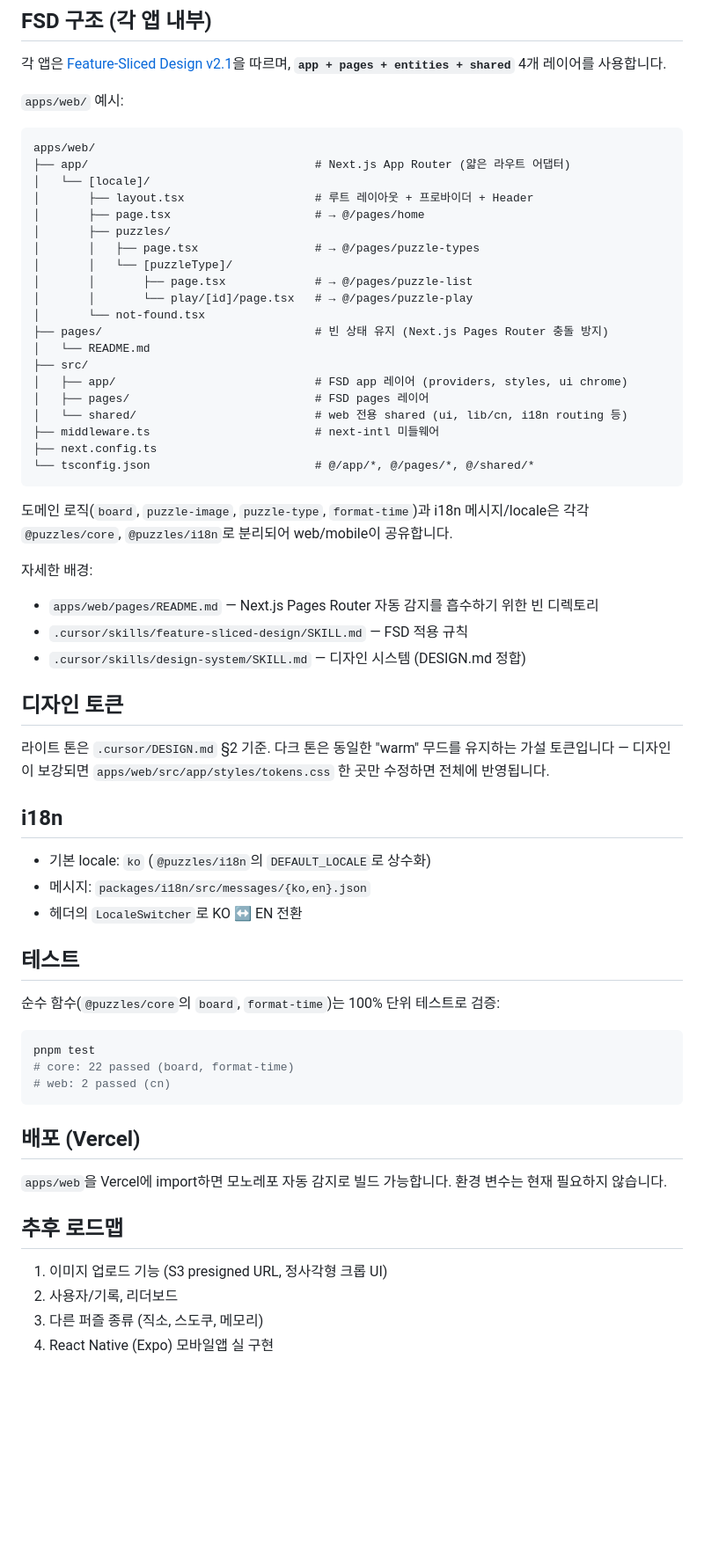
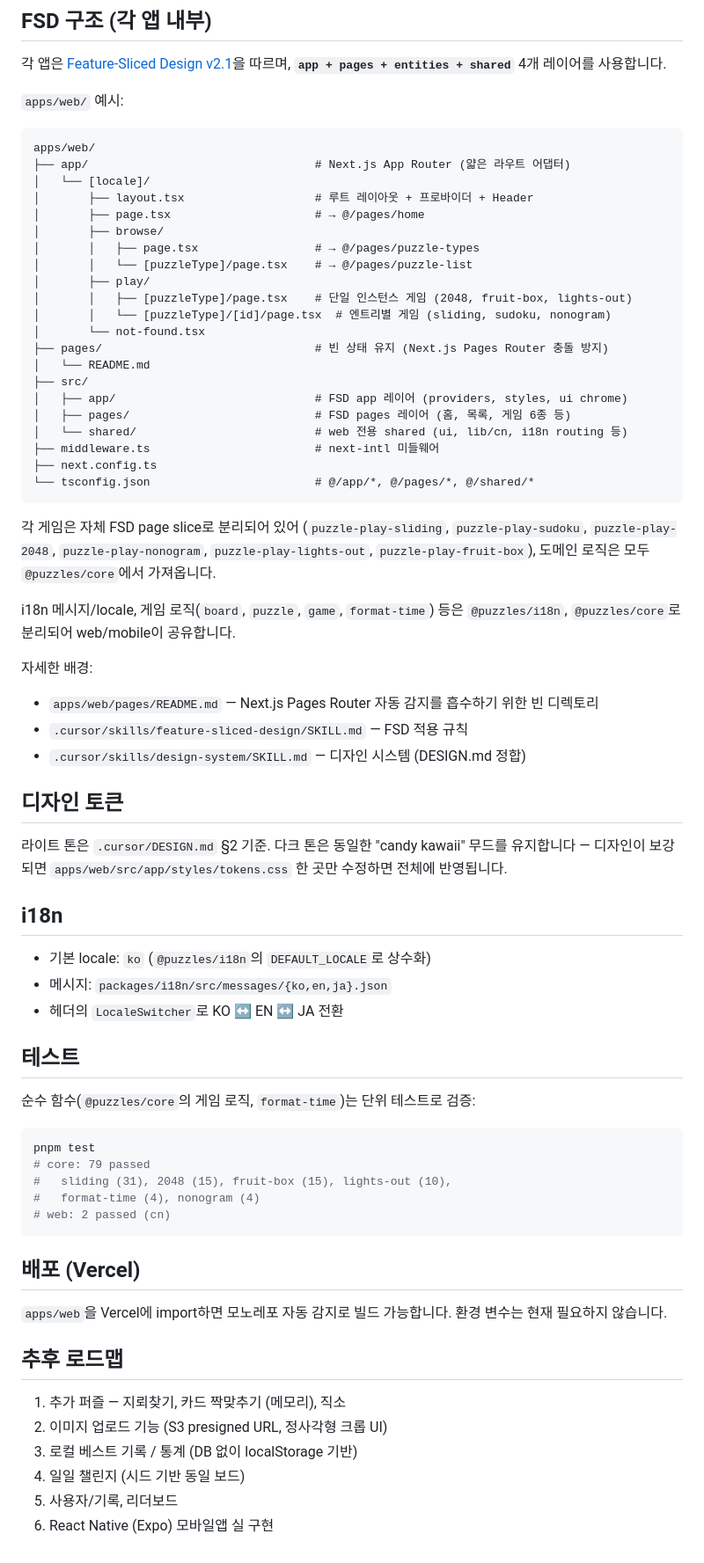
Before and after one commit to leehj322/puzzles, a Markdown page: docs/README.md, the part around one of its changes. Shown at 88% size. Drawn GitHub-style; blank space fills up the shorter version.

Commit message:
docs: move README into docs/ and refresh outdated content

````diff
--- a/README.md
+++ b/docs/README.md
@@ -76,26 +82,31 @@ apps/web/
 │   └── [locale]/
 │       ├── layout.tsx                   # 루트 레이아웃 + 프로바이더 + Header
 │       ├── page.tsx                     # → @/pages/home
-│       ├── puzzles/
+│       ├── browse/
 │       │   ├── page.tsx                 # → @/pages/puzzle-types
-│       │   └── [puzzleType]/
-│       │       ├── page.tsx             # → @/pages/puzzle-list
-│       │       └── play/[id]/page.tsx   # → @/pages/puzzle-play
+│       │   └── [puzzleType]/page.tsx    # → @/pages/puzzle-list
+│       ├── play/
+│       │   ├── [puzzleType]/page.tsx    # 단일 인스턴스 게임 (2048, fruit-box, lights-out)
+│       │   └── [puzzleType]/[id]/page.tsx  # 엔트리별 게임 (sliding, sudoku, nonogram)
 │       └── not-found.tsx
 ├── pages/                               # 빈 상태 유지 (Next.js Pages Router 충돌 방지)
 │   └── README.md
 ├── src/
 │   ├── app/                             # FSD app 레이어 (providers, styles, ui chrome)
-│   ├── pages/                           # FSD pages 레이어
+│   ├── pages/                           # FSD pages 레이어 (홈, 목록, 게임 6종 등)
 │   └── shared/                          # web 전용 shared (ui, lib/cn, i18n routing 등)
 ├── middleware.ts                        # next-intl 미들웨어
 ├── next.config.ts
 └── tsconfig.json                        # @/app/*, @/pages/*, @/shared/*
 ```
 
-도메인 로직(`board`, `puzzle-image`, `puzzle-type`, `format-time`)과 i18n
-메시지/locale은 각각 `@puzzles/core`, `@puzzles/i18n`로 분리되어 web/mobile이
-공유합니다.
+각 게임은 자체 FSD page slice로 분리되어 있어 (`puzzle-play-sliding`,
+`puzzle-play-sudoku`, `puzzle-play-2048`, `puzzle-play-nonogram`,
+`puzzle-play-lights-out`, `puzzle-play-fruit-box`), 도메인 로직은 모두
+`@puzzles/core`에서 가져옵니다.
+
+i18n 메시지/locale, 게임 로직(`board`, `puzzle`, `game`, `format-time`) 등은
+`@puzzles/i18n`, `@puzzles/core`로 분리되어 web/mobile이 공유합니다.
 
 자세한 배경:
 
@@ -105,23 +116,25 @@ apps/web/
 
 ## 디자인 토큰
 
-라이트 톤은 `.cursor/DESIGN.md` §2 기준. 다크 톤은 동일한 "warm" 무드를 유지하는
-가설 토큰입니다 — 디자인이 보강되면 `apps/web/src/app/styles/tokens.css` 한 곳만
-수정하면 전체에 반영됩니다.
+라이트 톤은 `.cursor/DESIGN.md` §2 기준. 다크 톤은 동일한 "candy kawaii"
+무드를 유지합니다 — 디자인이 보강되면 `apps/web/src/app/styles/tokens.css`
+한 곳만 수정하면 전체에 반영됩니다.
 
 ## i18n
 
 - 기본 locale: `ko` (`@puzzles/i18n`의 `DEFAULT_LOCALE`로 상수화)
-- 메시지: `packages/i18n/src/messages/{ko,en}.json`
-- 헤더의 `LocaleSwitcher`로 KO ↔ EN 전환
+- 메시지: `packages/i18n/src/messages/{ko,en,ja}.json`
+- 헤더의 `LocaleSwitcher`로 KO ↔ EN ↔ JA 전환
 
 ## 테스트
 
-순수 함수(`@puzzles/core`의 `board`, `format-time`)는 100% 단위 테스트로 검증:
+순수 함수(`@puzzles/core`의 게임 로직, `format-time`)는 단위 테스트로 검증:
 
 ```bash
 pnpm test
-# core: 22 passed (board, format-time)
+# core: 79 passed
+#   sliding (31), 2048 (15), fruit-box (15), lights-out (10),
+#   format-time (4), nonogram (4)
 # web: 2 passed (cn)
 ```
 
@@ -132,7 +145,9 @@ pnpm test
 
 ## 추후 로드맵
 
-1. 이미지 업로드 기능 (S3 presigned URL, 정사각형 크롭 UI)
-2. 사용자/기록, 리더보드
-3. 다른 퍼즐 종류 (직소, 스도쿠, 메모리)
-4. React Native (Expo) 모바일앱 실 구현
+1. 추가 퍼즐 — 지뢰찾기, 카드 짝맞추기 (메모리), 직소
+2. 이미지 업로드 기능 (S3 presigned URL, 정사각형 크롭 UI)
+3. 로컬 베스트 기록 / 통계 (DB 없이 localStorage 기반)
+4. 일일 챌린지 (시드 기반 동일 보드)
+5. 사용자/기록, 리더보드
+6. React Native (Expo) 모바일앱 실 구현
````
Also changed, not shown: other parts of docs/README.md (+11 -5 lines).
